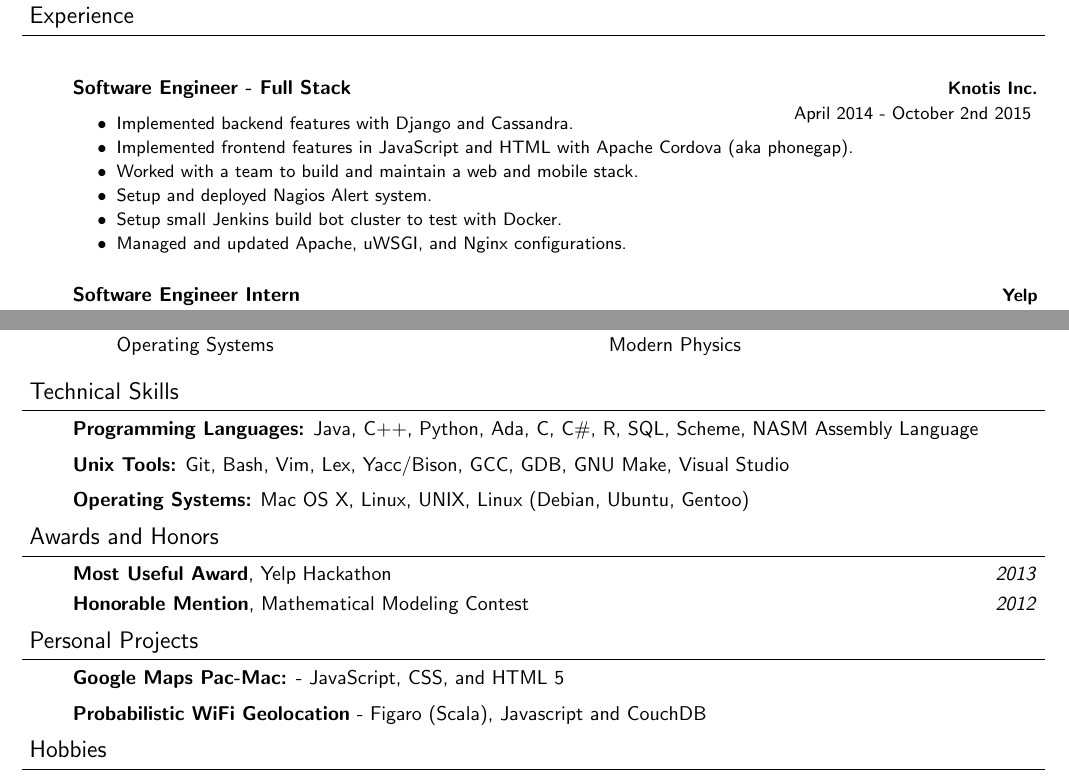
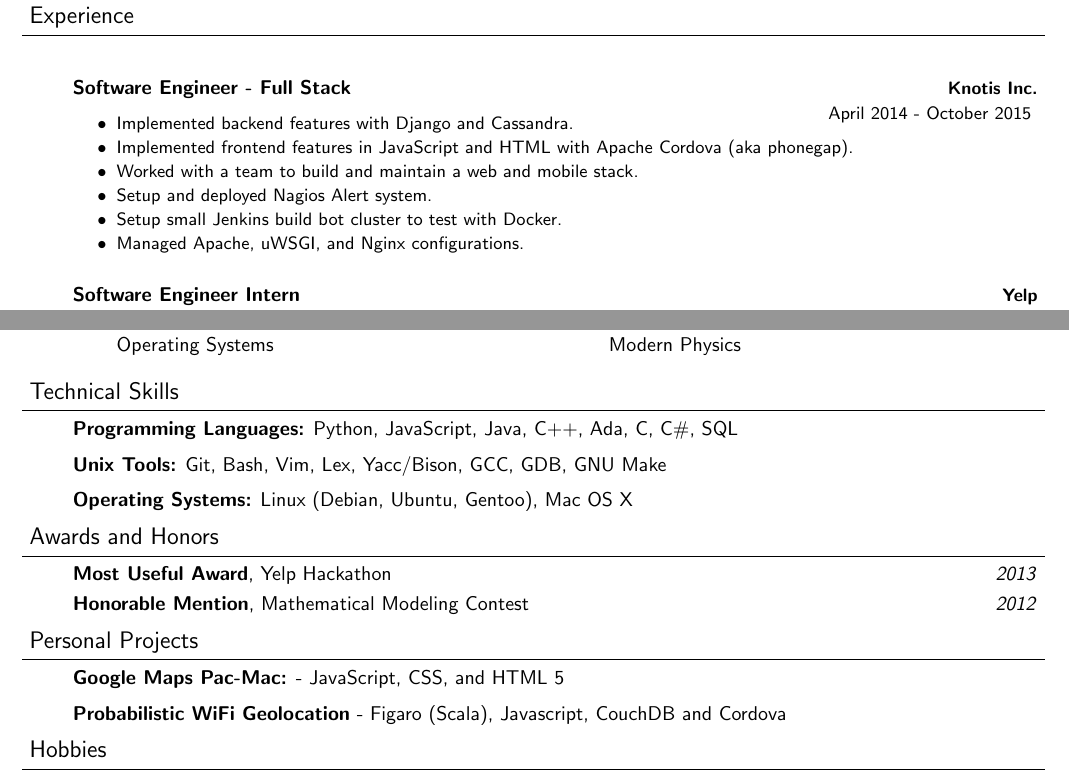
Before and after one commit to simlay/resume, a LaTeX CV (cv.tex): two parts of pages 1 and 2 of 2, joined at a grey line, cut so that both start at the same text. Compiled offline with pdfLaTeX.

Commit message:
Removed old languages, reworded some stuff.

```diff
--- a/cv.tex
+++ b/cv.tex
@@ -125,13 +125,13 @@
 
 \begin{body}
     \vspace{18pt}
-    \begin{jobdescriptionlist}{Software Engineer - Full Stack}{Knotis Inc.}{April 2014 - October 2nd 2015}
+    \begin{jobdescriptionlist}{Software Engineer - Full Stack}{Knotis Inc.}{April 2014 - October 2015}
         \item Implemented backend features with Django and Cassandra.
         \item Implemented frontend features in JavaScript and HTML with Apache Cordova (aka phonegap).
         \item Worked with a team to build and maintain a web and mobile stack.
         \item Setup and deployed Nagios Alert system.
         \item Setup small Jenkins build bot cluster to test with Docker.
-        \item Managed and updated Apache, uWSGI, and Nginx configurations.
+        \item Managed Apache, uWSGI, and Nginx configurations.
     \end{jobdescriptionlist}
 
     \begin{jobdescriptionlist}{Software Engineer Intern}{Yelp}{Summer 2013}
@@ -283,13 +283,13 @@
 \begin{body}
     \vspace{14pt}
     % Programming Languages
-    \emph{\textbf{Programming Languages:}}{} Java, C++, Python, Ada, C, C\#, R, SQL, Scheme, NASM Assembly Language\\
+    \emph{\textbf{Programming Languages:}}{} Python, JavaScript, Java, C++, Ada, C, C\#, SQL\\
     \medskip
     % Source Control
-    \emph{\textbf{Unix Tools:}}{} Git, Bash, Vim, Lex, Yacc/Bison, GCC, GDB, GNU Make, Visual Studio\\
+    \emph{\textbf{Unix Tools:}}{} Git, Bash, Vim, Lex, Yacc/Bison, GCC, GDB, GNU Make\\
     \medskip
     % Operating Systems
-    \emph{\textbf{Operating Systems:}}{} Mac OS X, Linux, UNIX, Linux (Debian, Ubuntu, Gentoo)\\
+    \emph{\textbf{Operating Systems:}}{} Linux (Debian, Ubuntu, Gentoo), Mac OS X\\
     %\medskip
 \end{body}
 
@@ -324,7 +324,7 @@
 
     \textbf{Google Maps Pac-Mac:} - JavaScript, CSS, and HTML 5\\
     \medskip
-    \textbf{Probabilistic WiFi Geolocation} - Figaro (Scala), Javascript and CouchDB
+    \textbf{Probabilistic WiFi Geolocation} - Figaro (Scala), Javascript, CouchDB and Cordova
 
 \end{body}
 \smallskip
```
